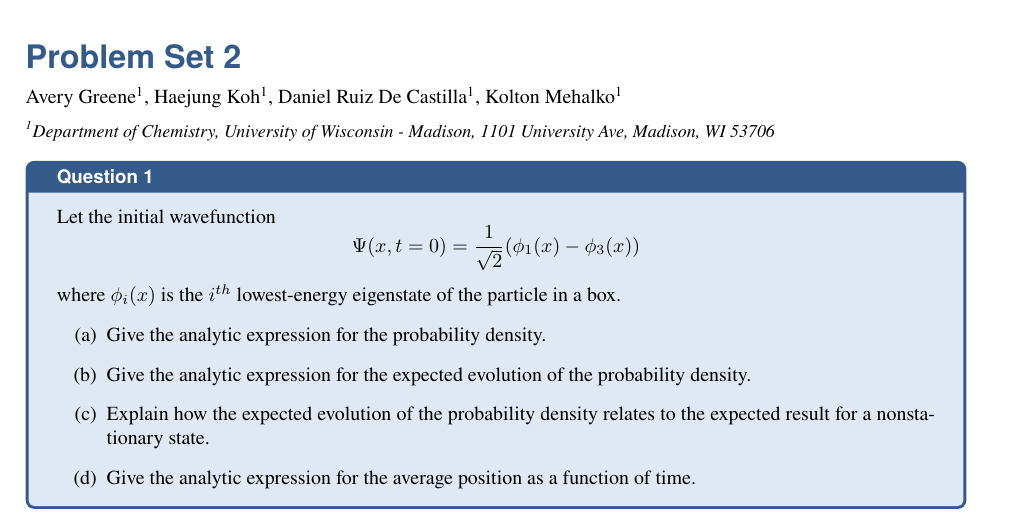
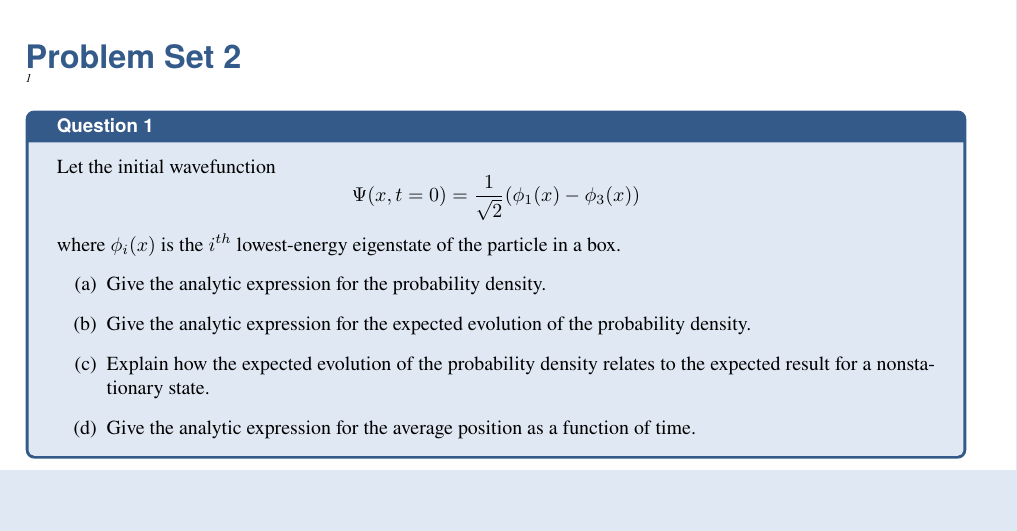
Before and after one commit to natalieschuler/Quantum, a LaTeX problem sheet (Problemset2/solution.tex): part of page 1 of 5, cut so that both start at the same text, the shorter picture padded with empty space. Compiled offline with pdfLaTeX.

Commit message:
Delete identity

```diff
--- a/Problemset2/solution.tex
+++ b/Problemset2/solution.tex
@@ -44,10 +44,10 @@
 \pagestyle{fancy}
 \fancyhf{}
 \rhead{20 September 2024}
-\lhead{CHEM 675}
+\lhead{}
 \chead{\textbf{Problem Set 2}}
 \fancyfoot[C]{\thepage}
-\fancyfoot[R]{Fall 2024 University of Wisconsin - Madison}
+\fancyfoot[R]{}
 
 % Set formats for each heading level
 \titleformat*{\section}{\large\bfseries\sffamily\color{MSBlue}}
@@ -70,9 +70,8 @@
 
 \title{\LARGE {\fontfamily{qhv}\selectfont \textcolor{MSBlue}{Problem Set 2}}}
 
-\author{\vspace{0.2cm} Avery Greene\textsuperscript{1}, Haejung Koh\textsuperscript{1}, Daniel Ruiz De Castilla\textsuperscript{1}, Kolton Mehalko\textsuperscript{1}
- \\[0.2 cm]
-\small{\textit{\textsuperscript{1}Department of Chemistry, University of Wisconsin - Madison, 1101 University Ave, Madison, WI 53706}}}
+\author{
+\small{\textit{\textsuperscript{1}}}}
 
 \date{August 2023}
 
```
Also changed, not shown: Problemset2/solution.pdf, 1 other file.
